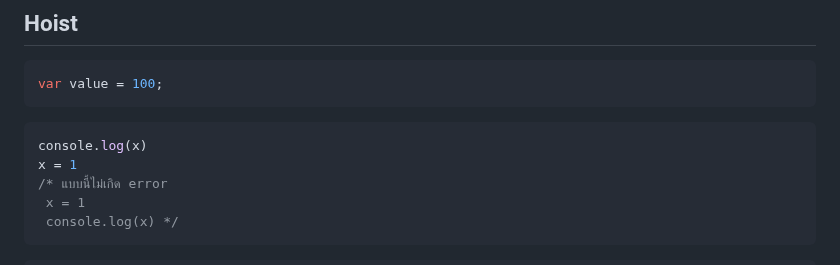
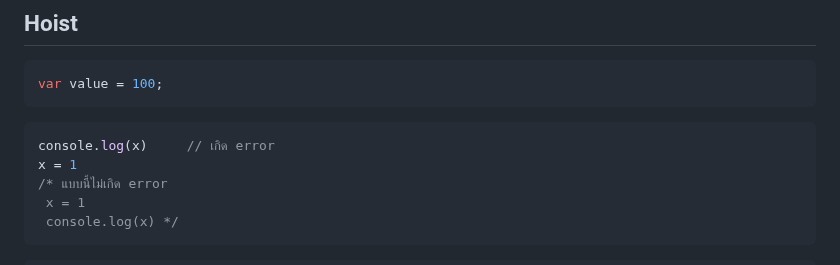
Before and after one commit to adminho/javascript, a Markdown page: examples_book/Chapter04.md, the part around one of its changes. Drawn GitHub-style.

Commit message:
no message

````diff
--- a/examples_book/Chapter04.md
+++ b/examples_book/Chapter04.md
@@ -870,7 +870,7 @@ var value = 100;
 ```
 
 ```js
-console.log(x)
+console.log(x)     // เกิด error
 x = 1
 /* แบบนี้ไม่เกิด error
  x = 1
````
Also changed, not shown: other parts of examples_book/Chapter04.md (+1 -1 lines).
